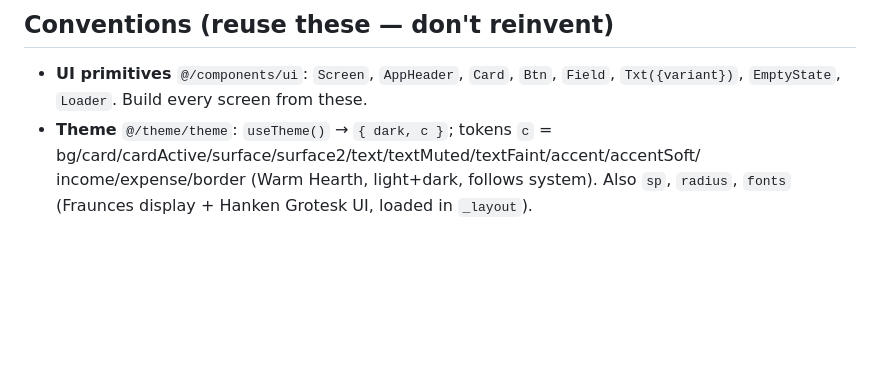
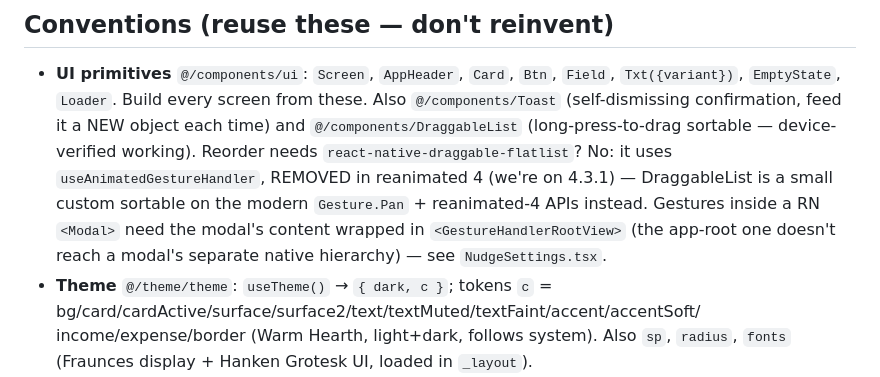
Before and after one commit to arthurmunhoz/familybudget, a Markdown page: mobile/CLAUDE.md, the part around the change. Drawn GitHub-style; blank space fills up the shorter version.

Commit message:
Docs: note Toast + DraggableList in the primitives list
DraggableList is device-verified working. Records why it's custom (reanimated 4
removed useAnimatedGestureHandler, which react-native-draggable-flatlist needs)
and the GestureHandlerRootView-in-Modal requirement, so the next agent reaches
for it instead of re-solving reorder.

```diff
--- a/mobile/CLAUDE.md
+++ b/mobile/CLAUDE.md
@@ -31,6 +31,14 @@ Architecture, systems, remaining setup, and the improvement backlog are in
 ## Conventions (reuse these — don't reinvent)
 - **UI primitives** `@/components/ui`: `Screen`, `AppHeader`, `Card`, `Btn`,
   `Field`, `Txt({variant})`, `EmptyState`, `Loader`. Build every screen from these.
+  Also `@/components/Toast` (self-dismissing confirmation, feed it a NEW object
+  each time) and `@/components/DraggableList` (long-press-to-drag sortable —
+  device-verified working). Reorder needs `react-native-draggable-flatlist`? No:
+  it uses `useAnimatedGestureHandler`, REMOVED in reanimated 4 (we're on 4.3.1) —
+  DraggableList is a small custom sortable on the modern `Gesture.Pan` +
+  reanimated-4 APIs instead. Gestures inside a RN `<Modal>` need the modal's
+  content wrapped in `<GestureHandlerRootView>` (the app-root one doesn't reach
+  a modal's separate native hierarchy) — see `NudgeSettings.tsx`.
 - **Theme** `@/theme/theme`: `useTheme()` → `{ dark, c }`; tokens `c` =
   bg/card/cardActive/surface/surface2/text/textMuted/textFaint/accent/accentSoft/
   income/expense/border (Warm Hearth, light+dark, follows system). Also `sp`,
```
